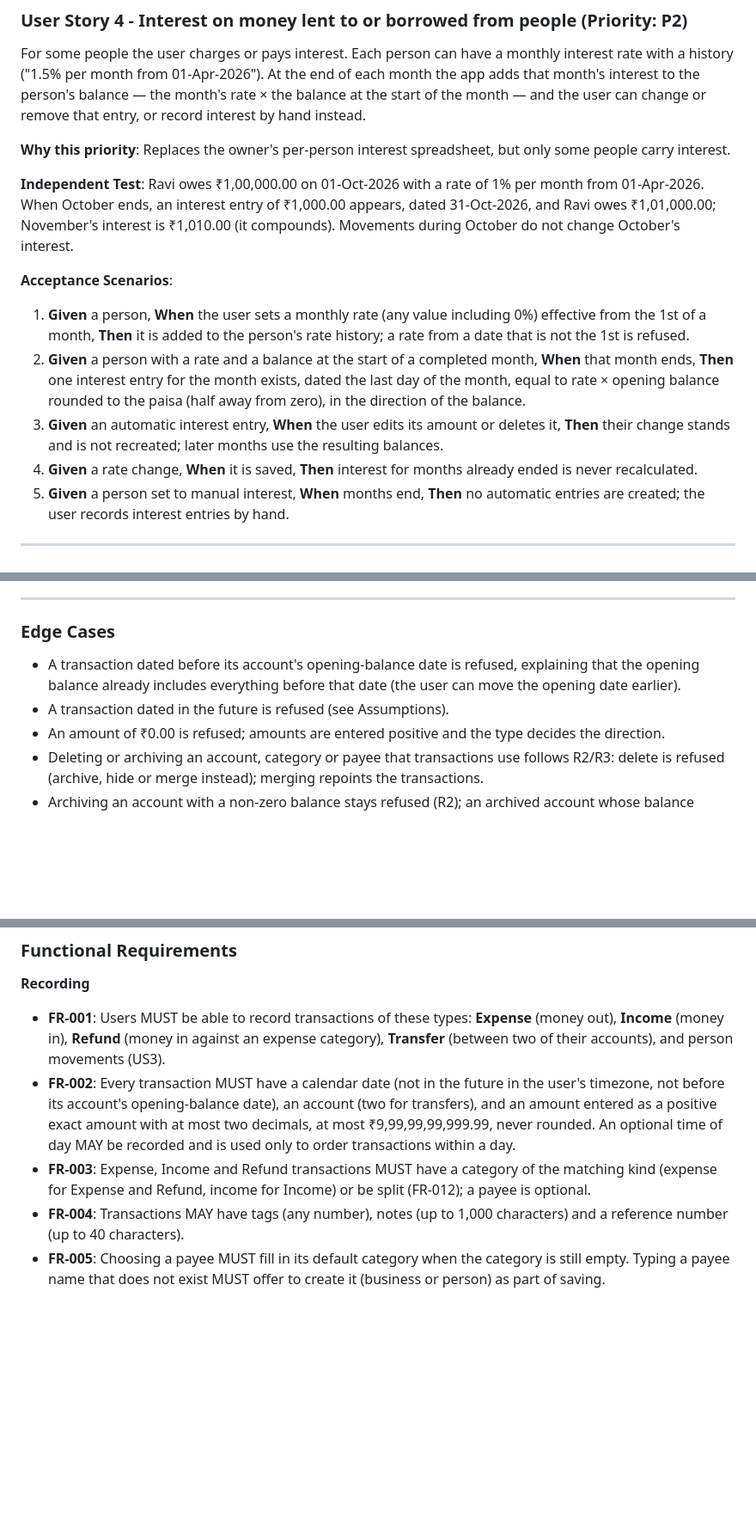
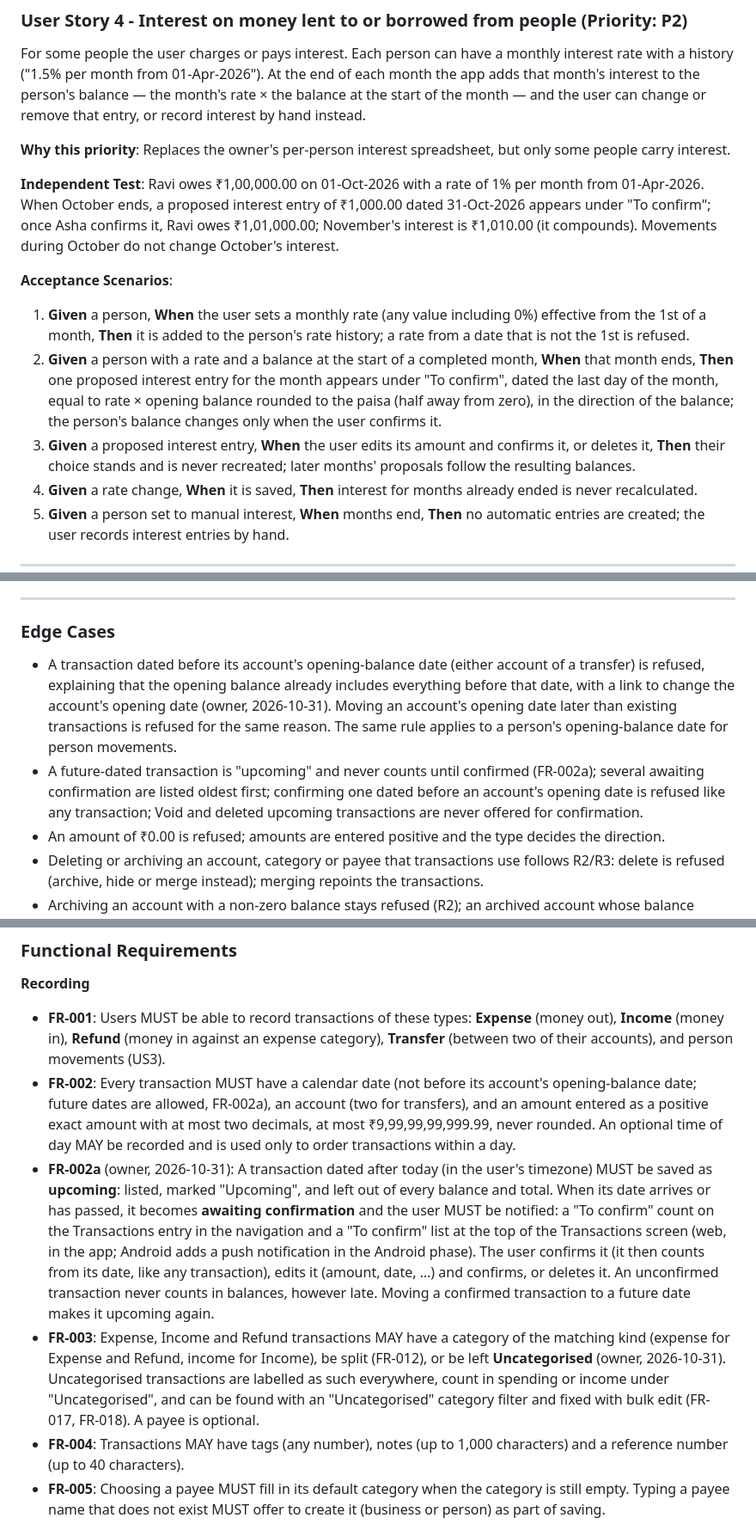
Before and after one commit to ananthcode/FinanceTracker, a Markdown page: specs/004-transactions/spec.md, 3 parts joined by grey strips. Shown at 86% size. Drawn GitHub-style; blank space fills up the shorter version.

```diff
--- a/specs/004-transactions/spec.md
+++ b/specs/004-transactions/spec.md
@@ -118,9 +135,9 @@ user can change or remove that entry, or record interest by hand instead.
 carry interest.
 
 **Independent Test**: Ravi owes ₹1,00,000.00 on 01-Oct-2026 with a rate of 1% per month from
-01-Apr-2026. When October ends, an interest entry of ₹1,000.00 appears, dated 31-Oct-2026, and Ravi
-owes ₹1,01,000.00; November's interest is ₹1,010.00 (it compounds). Movements during October do not
-change October's interest.
+01-Apr-2026. When October ends, a proposed interest entry of ₹1,000.00 dated 31-Oct-2026 appears
+under "To confirm"; once Asha confirms it, Ravi owes ₹1,01,000.00; November's interest is ₹1,010.00
+(it compounds). Movements during October do not change October's interest.
 
 **Acceptance Scenarios**:
 
@@ -128,10 +145,12 @@ change October's interest.
    the 1st of a month, **Then** it is added to the person's rate history; a rate from a date that is
    not the 1st is refused.
 2. **Given** a person with a rate and a balance at the start of a completed month, **When** that month
-   ends, **Then** one interest entry for the month exists, dated the last day of the month, equal to
-   rate × opening balance rounded to the paisa (half away from zero), in the direction of the balance.
-3. **Given** an automatic interest entry, **When** the user edits its amount or deletes it, **Then**
-   their change stands and is not recreated; later months use the resulting balances.
+   ends, **Then** one proposed interest entry for the month appears under "To confirm", dated the last
+   day of the month, equal to rate × opening balance rounded to the paisa (half away from zero), in
+   the direction of the balance; the person's balance changes only when the user confirms it.
+3. **Given** a proposed interest entry, **When** the user edits its amount and confirms it, or deletes
+   it, **Then** their choice stands and is never recreated; later months' proposals follow the
+   resulting balances.
 4. **Given** a rate change, **When** it is saved, **Then** interest for months already ended is never
    recalculated.
 5. **Given** a person set to manual interest, **When** months end, **Then** no automatic entries are
@@ -226,10 +245,15 @@ when back online, as accounts do in R2.
 
 ### Edge Cases
 
-- A transaction dated before its account's opening-balance date is refused, explaining that the
-  opening balance already includes everything before that date (the user can move the opening date
-  earlier).
-- A transaction dated in the future is refused (see Assumptions).
+- A transaction dated before its account's opening-balance date (either account of a transfer) is
+  refused, explaining that the opening balance already includes everything before that date, with a
+  link to change the account's opening date (owner, 2026-10-31). Moving an account's opening date
+  later than existing transactions is refused for the same reason. The same rule applies to a
+  person's opening-balance date for person movements.
+- A future-dated transaction is "upcoming" and never counts until confirmed (FR-002a); several
+  awaiting confirmation are listed oldest first; confirming one dated before an account's opening
+  date is refused like any transaction; Void and deleted upcoming transactions are never offered for
+  confirmation.
 - An amount of ₹0.00 is refused; amounts are entered positive and the type decides the direction.
 - Deleting or archiving an account, category or payee that transactions use follows R2/R3: delete is
   refused (archive, hide or merge instead); merging repoints the transactions.
@@ -256,13 +280,24 @@ when back online, as accounts do in R2.
 - **FR-001**: Users MUST be able to record transactions of these types: **Expense** (money out),
   **Income** (money in), **Refund** (money in against an expense category), **Transfer** (between two
   of their accounts), and person movements (US3).
-- **FR-002**: Every transaction MUST have a calendar date (not in the future in the user's timezone,
-  not before its account's opening-balance date), an account (two for transfers), and an amount
+- **FR-002**: Every transaction MUST have a calendar date (not before its account's opening-balance
+  date; future dates are allowed, FR-002a), an account (two for transfers), and an amount
   entered as a positive exact amount with at most two decimals, at most ₹9,99,99,99,999.99, never
   rounded. An optional time of day MAY be recorded and is used only to order transactions within a
   day.
-- **FR-003**: Expense, Income and Refund transactions MUST have a category of the matching kind
-  (expense for Expense and Refund, income for Income) or be split (FR-012); a payee is optional.
+- **FR-002a** (owner, 2026-10-31): A transaction dated after today (in the user's timezone) MUST be
+  saved as **upcoming**: listed, marked "Upcoming", and left out of every balance and total. When its
+  date arrives or has passed, it becomes **awaiting confirmation** and the user MUST be notified: a
+  "To confirm" count on the Transactions entry in the navigation and a "To confirm" list at the top
+  of the Transactions screen (web, in the app; Android adds a push notification in the Android
+  phase). The user confirms it (it then counts from its date, like any transaction), edits it
+  (amount, date, …) and confirms, or deletes it. An unconfirmed transaction never counts in
+  balances, however late. Moving a confirmed transaction to a future date makes it upcoming again.
+- **FR-003**: Expense, Income and Refund transactions MAY have a category of the matching kind
+  (expense for Expense and Refund, income for Income), be split (FR-012), or be left
+  **Uncategorised** (owner, 2026-10-31). Uncategorised transactions are labelled as such everywhere,
+  count in spending or income under "Uncategorised", and can be found with an "Uncategorised"
+  category filter and fixed with bulk edit (FR-017, FR-018). A payee is optional.
 - **FR-004**: Transactions MAY have tags (any number), notes (up to 1,000 characters) and a reference
   number (up to 40 characters).
 - **FR-005**: Choosing a payee MUST fill in its default category when the category is still empty.
```
Also changed, not shown: other parts of specs/004-transactions/spec.md (+38 -10 lines), 1 other file.
